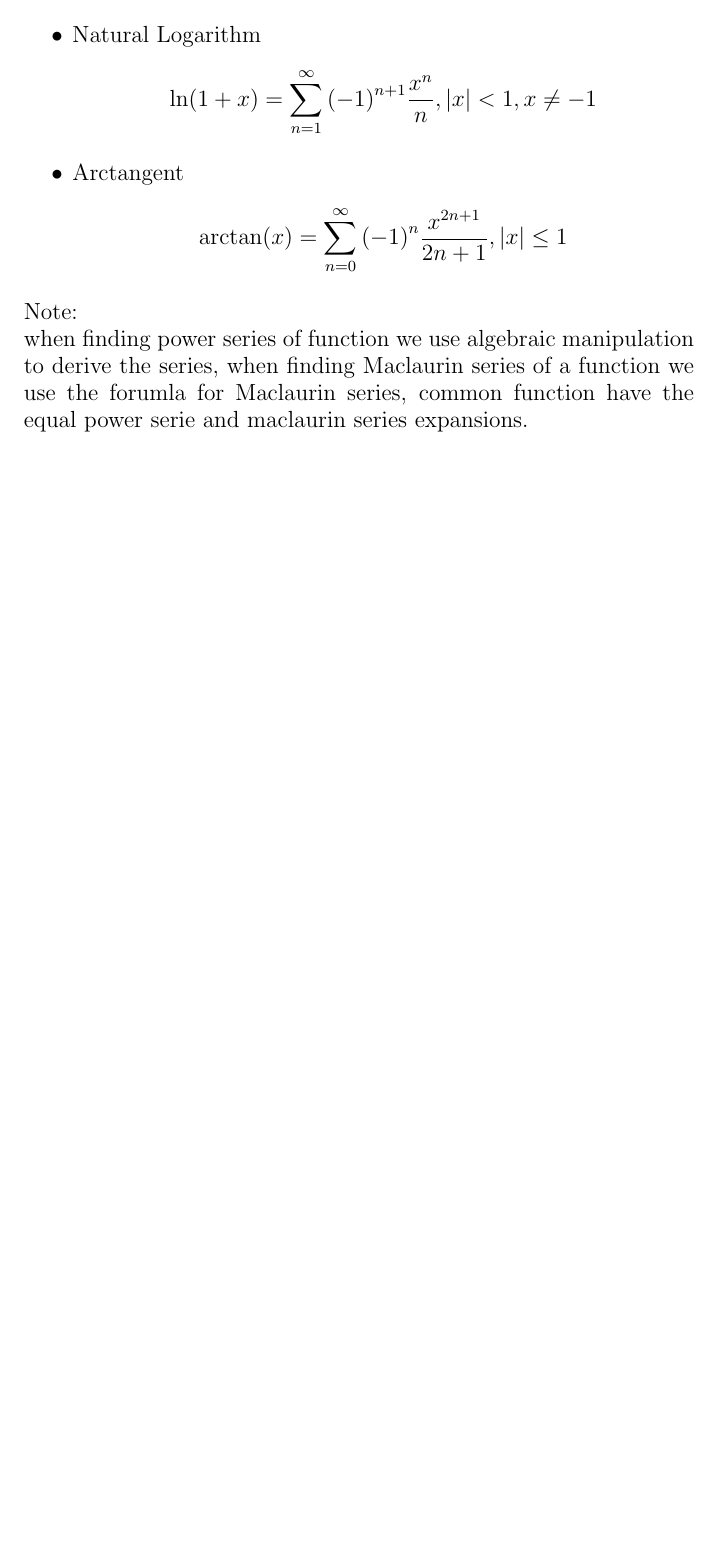
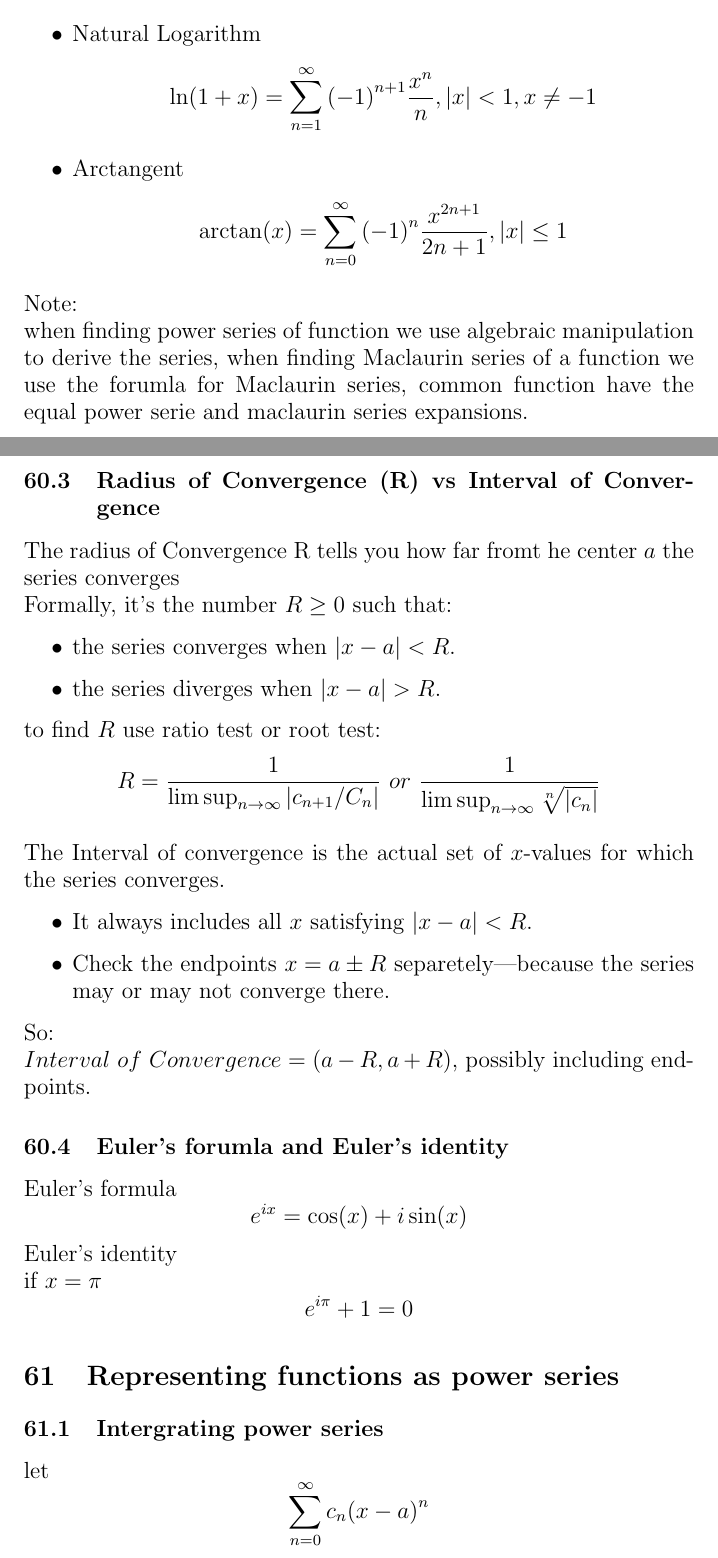
Before and after one commit to Asumie-code/book_projects, a LaTeX document (books/math/college_calculus_Ap_summary.tex): part of page 41 of 41 before the commit and two parts of pages 41 and 42 of 43 after it, the two joined at a grey line, cut so that both start at the same text, the shorter picture padded with empty space. Compiled offline with pdfLaTeX.

```diff
--- a/books/math/college_calculus_Ap_summary.tex
+++ b/books/math/college_calculus_Ap_summary.tex
@@ -892,3 +902,31 @@
                                             \end{itemize}
                                         Note: \\
                                         when finding power series of function we use algebraic manipulation to derive the series, when finding Maclaurin series of a function we use the forumla for Maclaurin series, common function have the equal power serie and maclaurin series expansions.
+                                   \subsection{Radius of Convergence (R) vs Interval of Convergence}
+                                            The radius of Convergence R tells you how far fromt he center \(a\) the series converges \\
+                                            Formally, it's the number \( R \geq 0\) such that:
+                                            \begin{itemize}
+                                                \item  the series converges when \(| x - a | < R\).
+                                                \item the series diverges when \(|x - a| > R\).
+                                            \end{itemize}
+                                             to find \(R\) use ratio test or root test:
+                                                \[R = \frac{1}{\lim \sup_{n \to \infty} |c_{n+1}/C_n|}\     or\  \frac{1}{\lim \sup_{n \to \infty}\sqrt[n]{|c_n|}} \]
+                                            \\
+                                            The Interval of convergence is the actual set of \(x\)-values for which the series converges.
+                                                \begin{itemize}
+                                                    \item It always includes all \(x\) satisfying \(|x - a| < R\).
+                                                    \item Check the endpoints \(x = a \pm R \) separetely---because the series may or may not converge there.
+                                                \end{itemize}
+                                                 So:\\
+                                                 \(Interval\ of\ Convergence = (a- R, a + R)\), possibly including endpoints.
+
+                                   \subsection{Euler's forumla and Euler's identity}
+                                            Euler's formula
+                                                \[ e^{ix} = \cos(x) + i\sin(x)\]
+                                            Euler's identity \\
+                                            if \(x = \pi\)
+                                                \[e^{i\pi} + 1 = 0\]
+                                \section{Representing functions as power series}
+                                        \subsection{Intergrating power series}
+                                                let
+                                                    \[\sum_{n = 0}^{\infty} c_n{(x  - a)}^n\]
```
Also changed, not shown: src/assets/pdf/college_calculus_Ap_summary.pdf, books/math/college_calculus_Ap_summary.tex (30 more changed lines).
